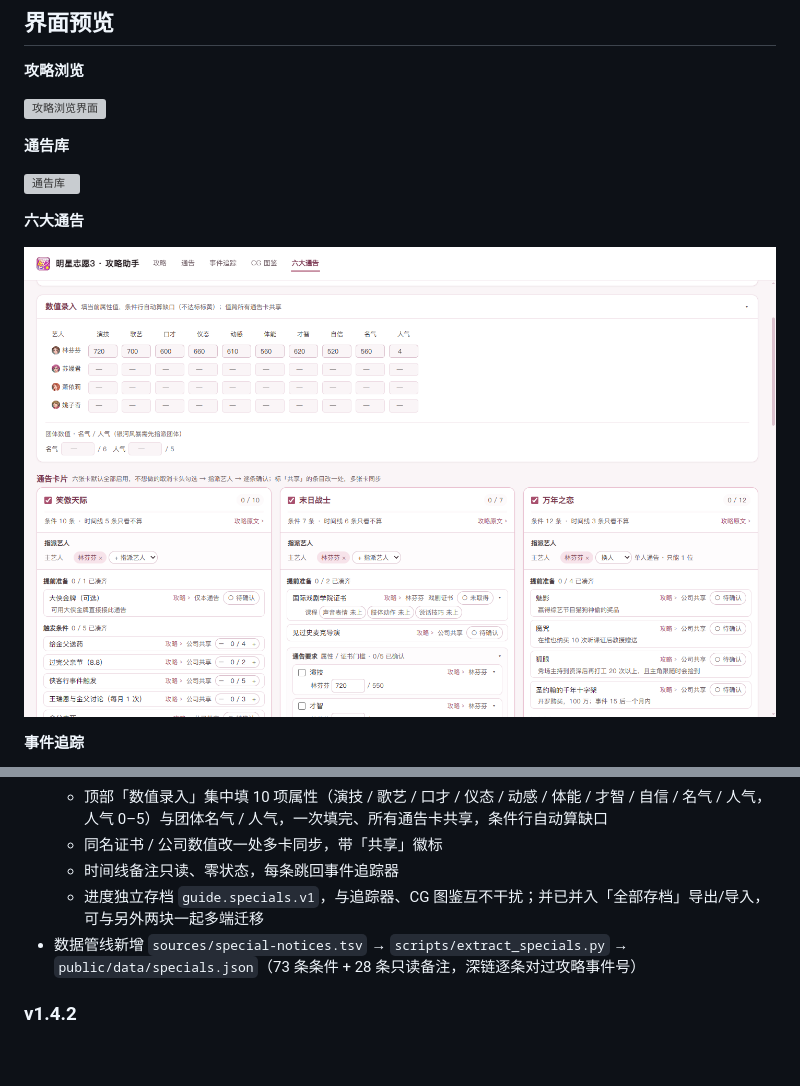
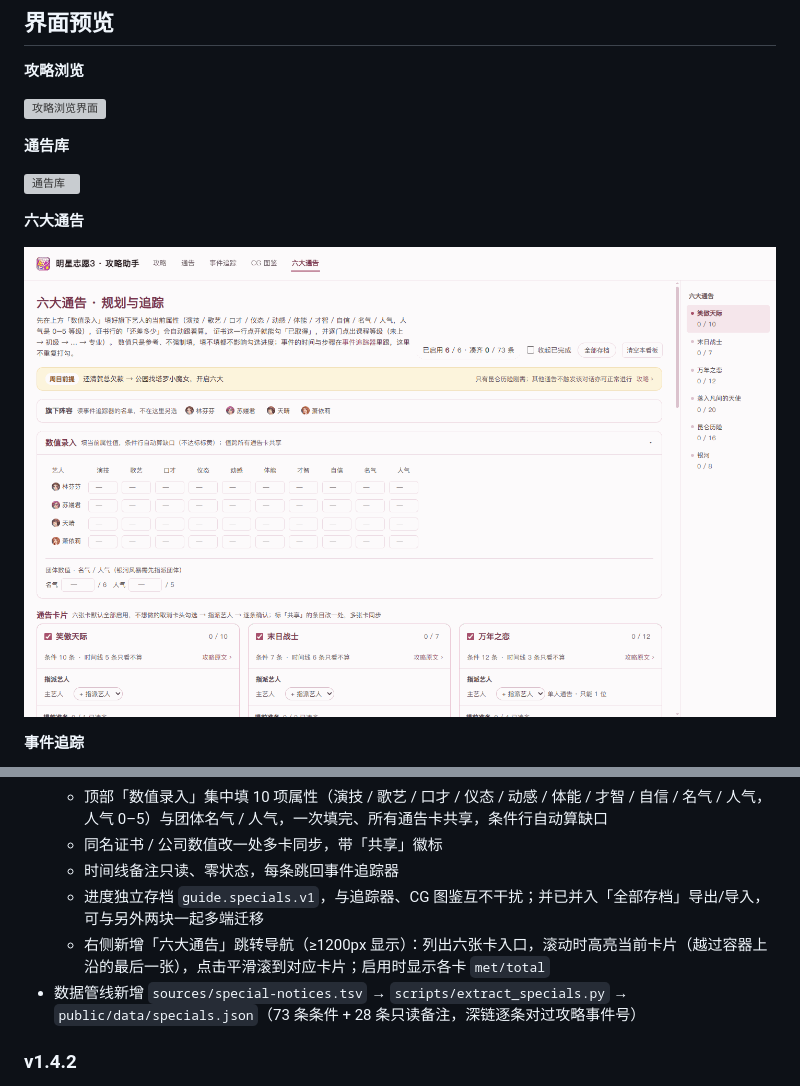
Before and after one commit to luopeijun/mxzy3-guide, a Markdown page: README.md, 2 parts joined by grey strips. Drawn GitHub-style; pictures changed too: docs/images/specials.png; blank space fills up the shorter version; grey boxes are pictures that could not be loaded.

```diff
--- a/README.md
+++ b/README.md
@@ -132,6 +132,7 @@ npm run test:guide  # 数据校验
   - 同名证书 / 公司数值改一处多卡同步，带「共享」徽标
   - 时间线备注只读、零状态，每条跳回事件追踪器
   - 进度独立存档 `guide.specials.v1`，与追踪器、CG 图鉴互不干扰；并已并入「全部存档」导出/导入，可与另外两块一起多端迁移
+  - 右侧新增「六大通告」跳转导航（≥1200px 显示）：列出六张卡入口，滚动时高亮当前卡片（越过容器上沿的最后一张），点击平滑滚到对应卡片；启用时显示各卡 `met/total`
 - 数据管线新增 `sources/special-notices.tsv` → `scripts/extract_specials.py` → `public/data/specials.json`（73 条条件 + 28 条只读备注，深链逐条对过攻略事件号）
 
 ### v1.4.2
```
Also changed, not shown: docs/content-pipeline.md (+1 -1 lines).
